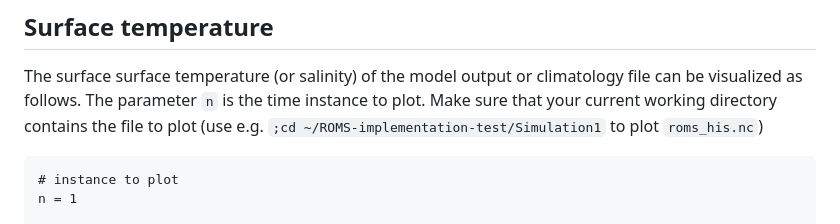
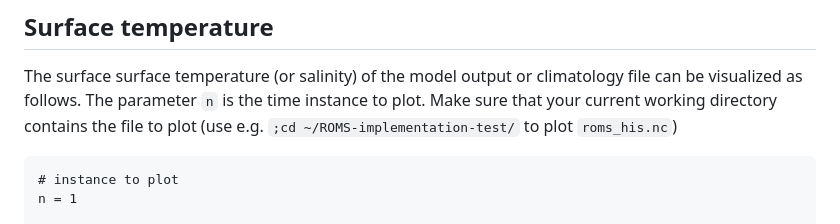
Before and after one commit to Alexander-Barth/ROMS.jl, a Markdown page: docs/src/plots.md, the part around the change. Rendered like a GitHub page.

````diff
--- a/docs/src/plots.md
+++ b/docs/src/plots.md
@@ -53,7 +53,7 @@ The surface surface temperature (or salinity) of the model output or
 climatology file can be visualized as follows.
 The parameter `n` is the time instance to plot.
 Make sure that your current working directory
-contains the file to plot (use e.g. `;cd ~/ROMS-implementation-test/Simulation1` to plot `roms_his.nc`)
+contains the file to plot (use e.g. `;cd ~/ROMS-implementation-test/` to plot `roms_his.nc`)
 
 ```@example example_config
 # instance to plot
````
Also changed, not shown: docs/src/index.md (+4 -3 lines).
